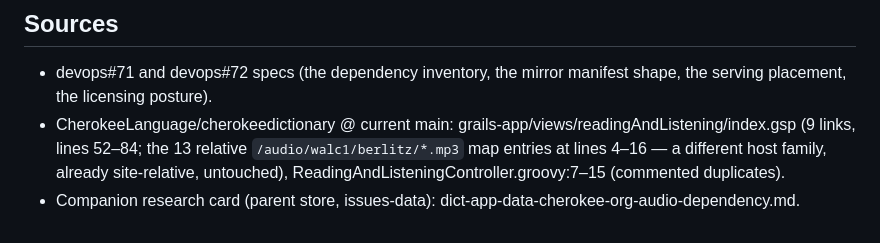
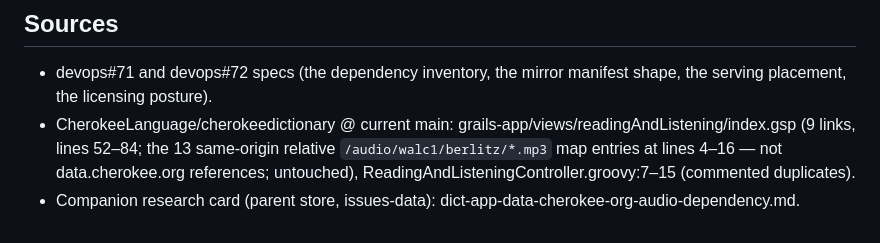
Before and after one commit to CherokeeLanguage/cherokeedictionary, a Markdown page: 163/spec.md, the part around the change. GitHub-like rendering.

Commit message:
auto: sync

```diff
--- a/163/spec.md
+++ b/163/spec.md
@@ -109,8 +109,8 @@ the serving-stack and mirror work (the siblings').
   manifest shape, the serving placement, the licensing posture).
 - CherokeeLanguage/cherokeedictionary @ current main:
   grails-app/views/readingAndListening/index.gsp (9 links, lines 52–84; the
-  13 relative `/audio/walc1/berlitz/*.mp3` map entries at lines 4–16 — a
-  different host family, already site-relative, untouched),
+  13 same-origin relative `/audio/walc1/berlitz/*.mp3` map entries at lines
+  4–16 — not data.cherokee.org references; untouched),
   ReadingAndListeningController.groovy:7–15 (commented duplicates).
 - Companion research card (parent store, issues-data):
   dict-app-data-cherokee-org-audio-dependency.md.
```
